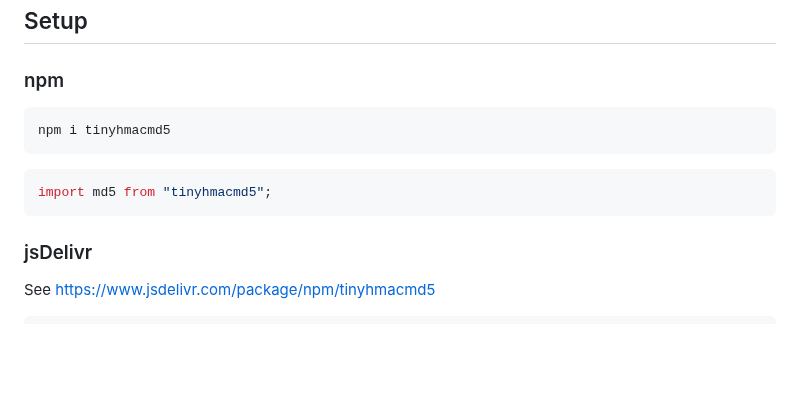
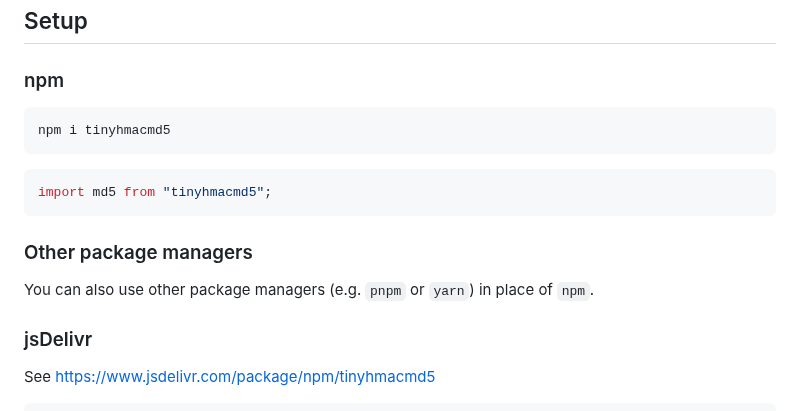
Before and after one commit to bddjr/tinyhmacmd5, a Markdown page: README.md, the part around the change. Drawn GitHub-style; blank space fills up the shorter version.

Commit message:
Other package managers

````diff
--- a/README.md
+++ b/README.md
@@ -19,6 +19,7 @@ A tiny, fully compliant HMAC-MD5 implementation for JavaScript:
 
 ### npm
 
+
 ```
 npm i tinyhmacmd5
 ```
@@ -26,6 +27,10 @@ npm i tinyhmacmd5
 ```js
 import md5 from "tinyhmacmd5";
 ```
+
+### Other package managers
+
+You can also use other package managers (e.g. `pnpm` or `yarn`) in place of `npm`.
 
 ### jsDelivr
 
````
